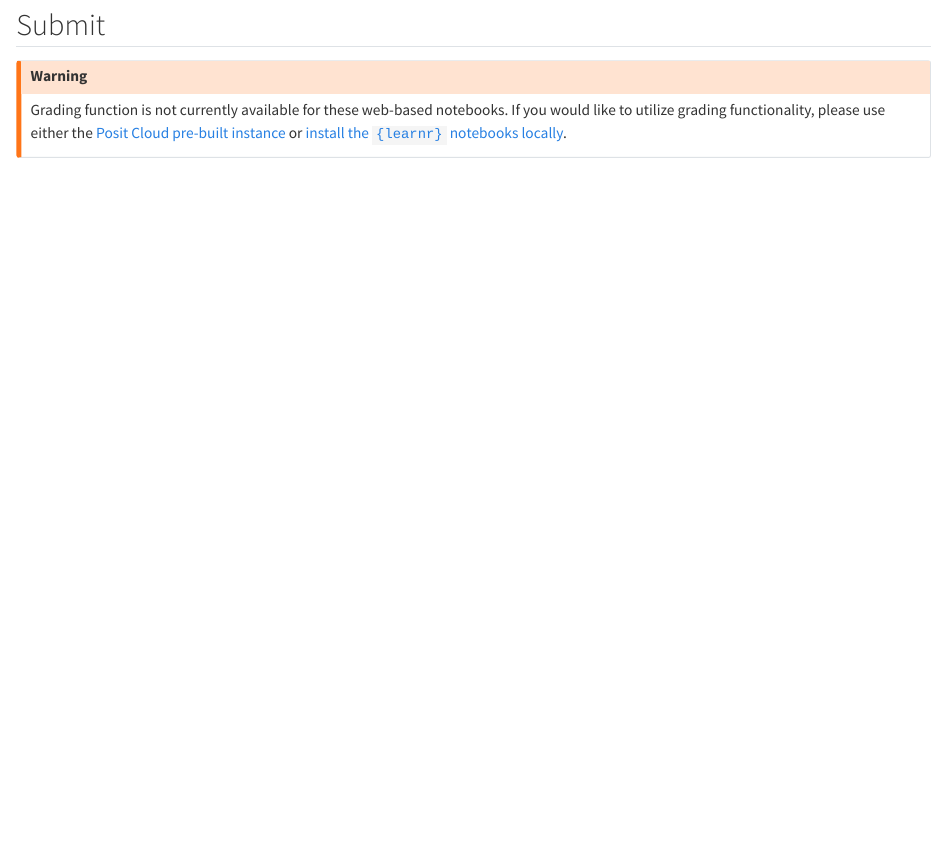
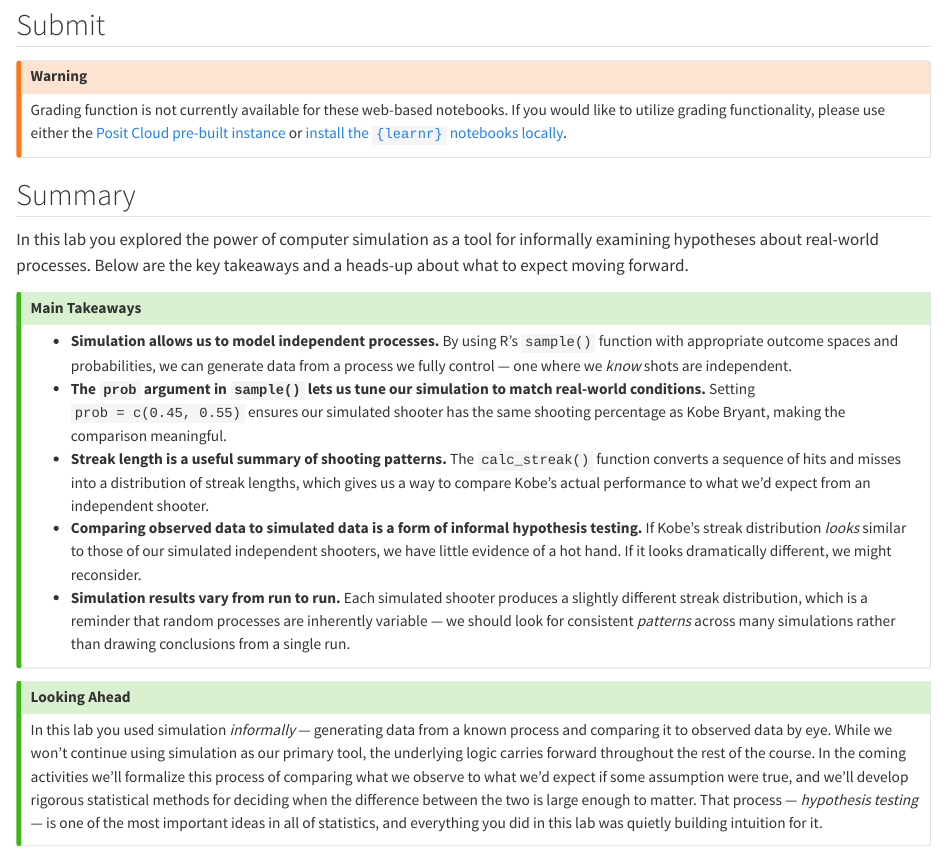
Before and after one commit to agmath/OpenIntroCompanions, a Quarto document (07_DiscreteDistributions_Lab.qmd): the page in a window 1100 px wide, from 13240 px down. Rendered offline with R 4.5, knitr and Pandoc in place of Quarto, with nearby package versions; drawn as R Markdown's standard HTML page in place of the format the file asks for; some code elsewhere in the file could not run offline.

Commit message:
Add summary and takeaways to end of lab activity

```diff
--- a/07_DiscreteDistributions_Lab.qmd
+++ b/07_DiscreteDistributions_Lab.qmd
@@ -1123,3 +1123,23 @@ p1 + p2
 Grading function is not currently available for these web-based notebooks. If you would like to utilize grading functionality, please use either the [Posit Cloud pre-built instance](https://posit.cloud/content/6328402){target="_blank"} or [install the `{learnr}` notebooks locally](https://agmath.github.io/IntroductoryStatistics/AccessingInteractiveNotes.html){target="_blank"}.
 
 :::
+
+## Summary
+
+In this lab you explored the power of computer simulation as a tool for informally examining hypotheses about real-world processes. Below are the key takeaways and a heads-up about what to expect moving forward.
+
+:::{.callout-tip}
+## Main Takeaways
+
++ **Simulation allows us to model independent processes.** By using R's `sample()` function with appropriate outcome spaces and probabilities, we can generate data from a process we fully control — one where we *know* shots are independent.
++ **The `prob` argument in `sample()` lets us tune our simulation to match real-world conditions.** Setting `prob = c(0.45, 0.55)` ensures our simulated shooter has the same shooting percentage as Kobe Bryant, making the comparison meaningful.
++ **Streak length is a useful summary of shooting patterns.** The `calc_streak()` function converts a sequence of hits and misses into a distribution of streak lengths, which gives us a way to compare Kobe's actual performance to what we'd expect from an independent shooter.
++ **Comparing observed data to simulated data is a form of informal hypothesis testing.** If Kobe's streak distribution *looks* similar to those of our simulated independent shooters, we have little evidence of a hot hand. If it looks dramatically different, we might reconsider.
++ **Simulation results vary from run to run.** Each simulated shooter produces a slightly different streak distribution, which is a reminder that random processes are inherently variable — we should look for consistent *patterns* across many simulations rather than drawing conclusions from a single run.
+:::
+
+:::{.callout-tip}
+## Looking Ahead
+
+In this lab you used simulation *informally* — generating data from a known process and comparing it to observed data by eye. While we won't continue using simulation as our primary tool, the underlying logic carries forward throughout the rest of the course. In the coming activities we'll formalize this process of comparing what we observe to what we'd expect if some assumption were true, and we'll develop rigorous statistical methods for deciding when the difference between the two is large enough to matter. That process — *hypothesis testing* — is one of the most important ideas in all of statistics, and everything you did in this lab was quietly building intuition for it.
+:::
```
Also changed, not shown: 07_DiscreteDistributions_Lab.html.
